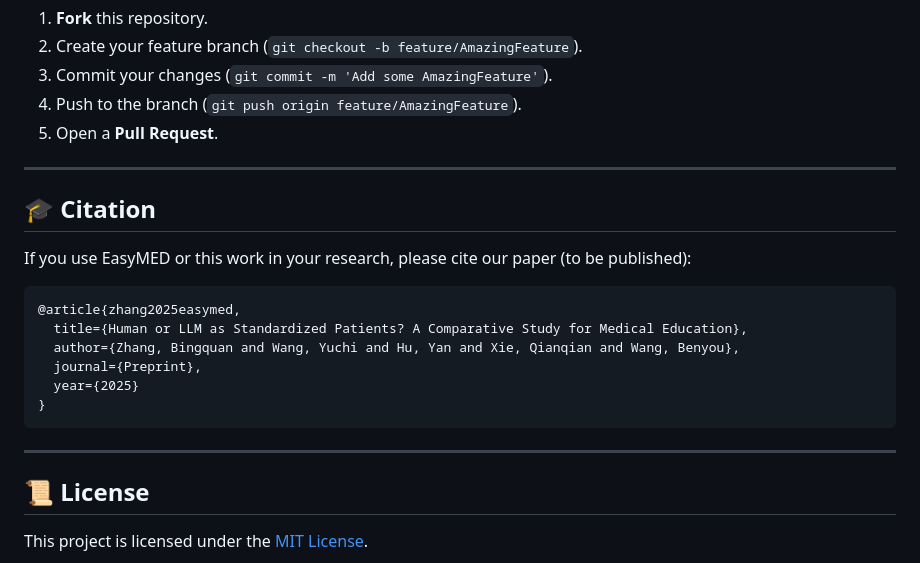
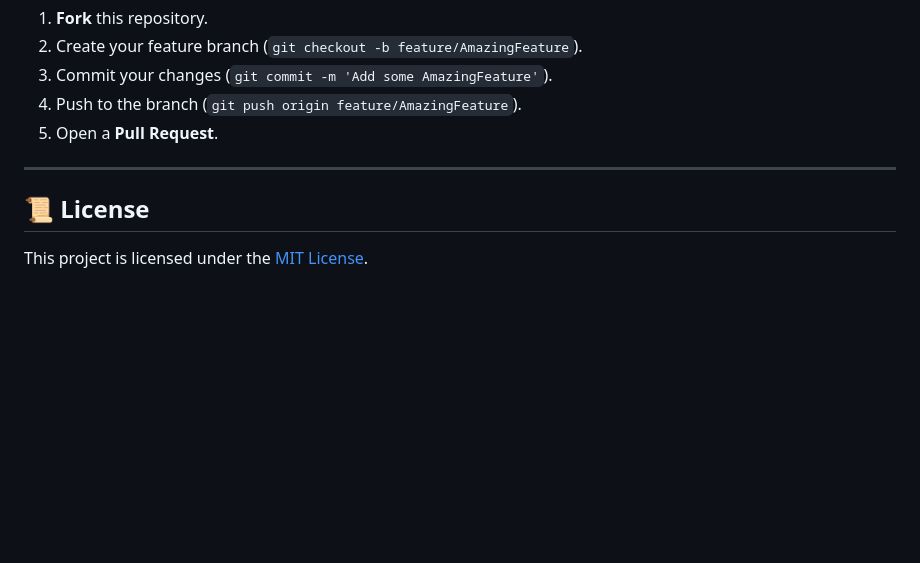
Before and after one commit to FreedomIntelligence/EasyMED, a Markdown page: README.md, the part around the change. GitHub-like rendering; blank space fills up the shorter version.

````diff
--- a/README.md
+++ b/README.md
@@ -107,20 +107,6 @@ We warmly welcome and appreciate all forms of contributions! Whether you are a d
 
 ---
 
-## 🎓 Citation
-
-If you use EasyMED or this work in your research, please cite our paper (to be published):
-
-```bibtex
-@article{zhang2025easymed,
-  title={Human or LLM as Standardized Patients? A Comparative Study for Medical Education},
-  author={Zhang, Bingquan and Wang, Yuchi and Hu, Yan and Xie, Qianqian and Wang, Benyou},
-  journal={Preprint},
-  year={2025}
-}
-```
-
----
 
 ## 📜 License
 
````
